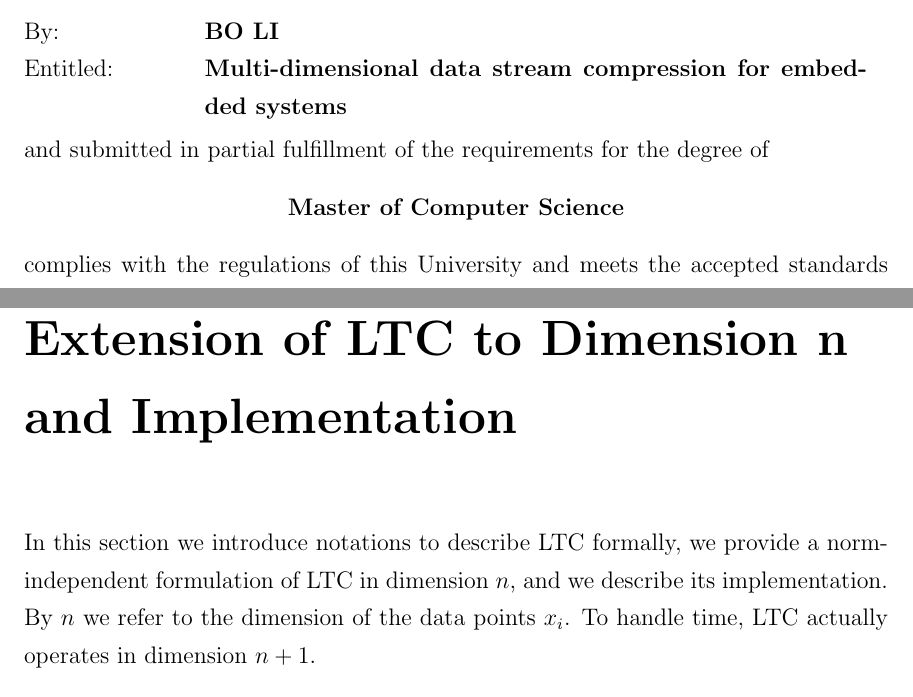
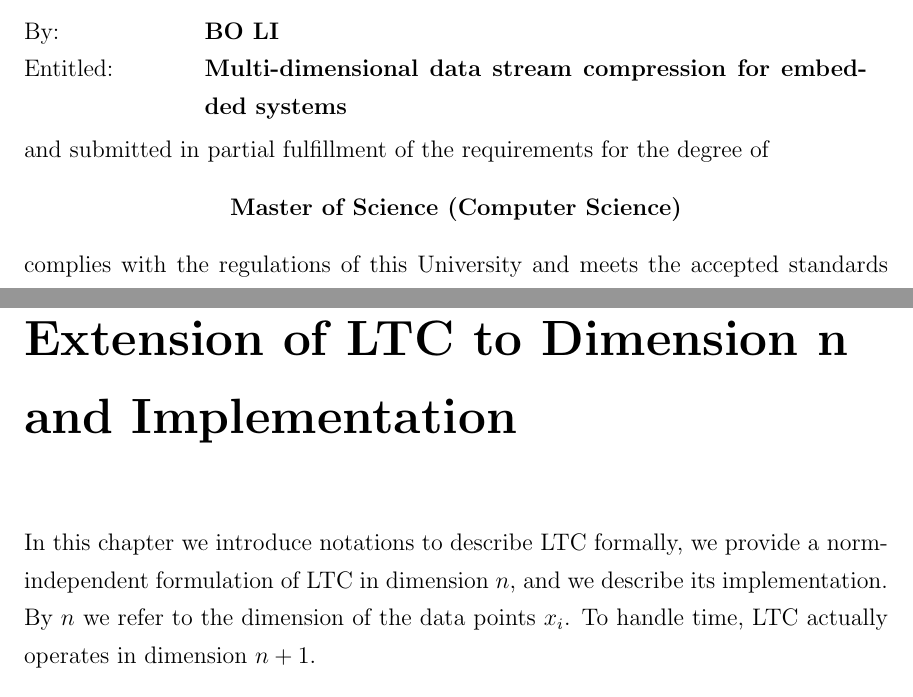
Before and after one commit to big-data-lab-team/report-data-streams, a LaTeX thesis (cuthesis.tex, which reads chapters/chapter3/chapter3.tex, constants.tex): two parts of pages 2 and 27 of 58, joined at a grey line, cut so that both start at the same text. Compiled offline with pdfLaTeX.

Commit message:
fixed problems

```diff
--- a/chapters/chapter3/chapter3.tex
+++ b/chapters/chapter3/chapter3.tex
@@ -1,7 +1,7 @@
 \chapter{Extension of LTC to Dimension n and Implementation}
 \label{chap:ltc-extension}
 
-In this section we introduce notations to describe \acrshort{ltc} formally, we
+In this chapter we introduce notations to describe \acrshort{ltc} formally, we
 provide a norm-independent formulation of \acrshort{ltc} in dimension $n$,
 and we describe its implementation.
 By $n$ we refer
--- a/constants.tex
+++ b/constants.tex
@@ -1,6 +1,6 @@
 \author{BO LI}
 \title{Multi-dimensional data stream compression for embedded systems}
-\degree{Master of Computer Science}
+\degree{Master of Science (Computer Science)}
 \dept{Computer Science}       % default is Comp.Sci.
 
 % Following two lines are required for PhD. thesis.
```
Also changed, not shown: pages/acknowledgements.tex (+1 -2 lines).
